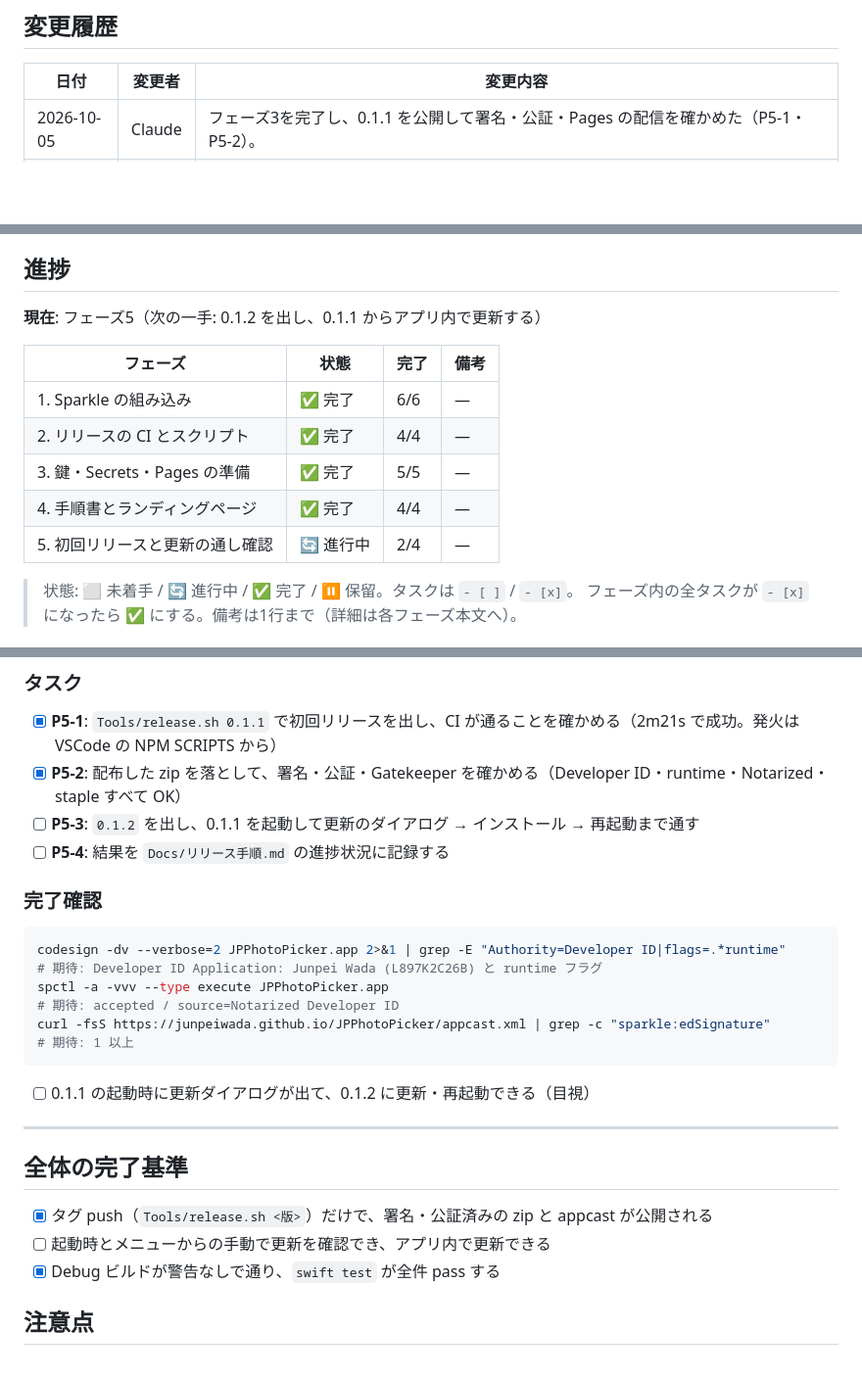
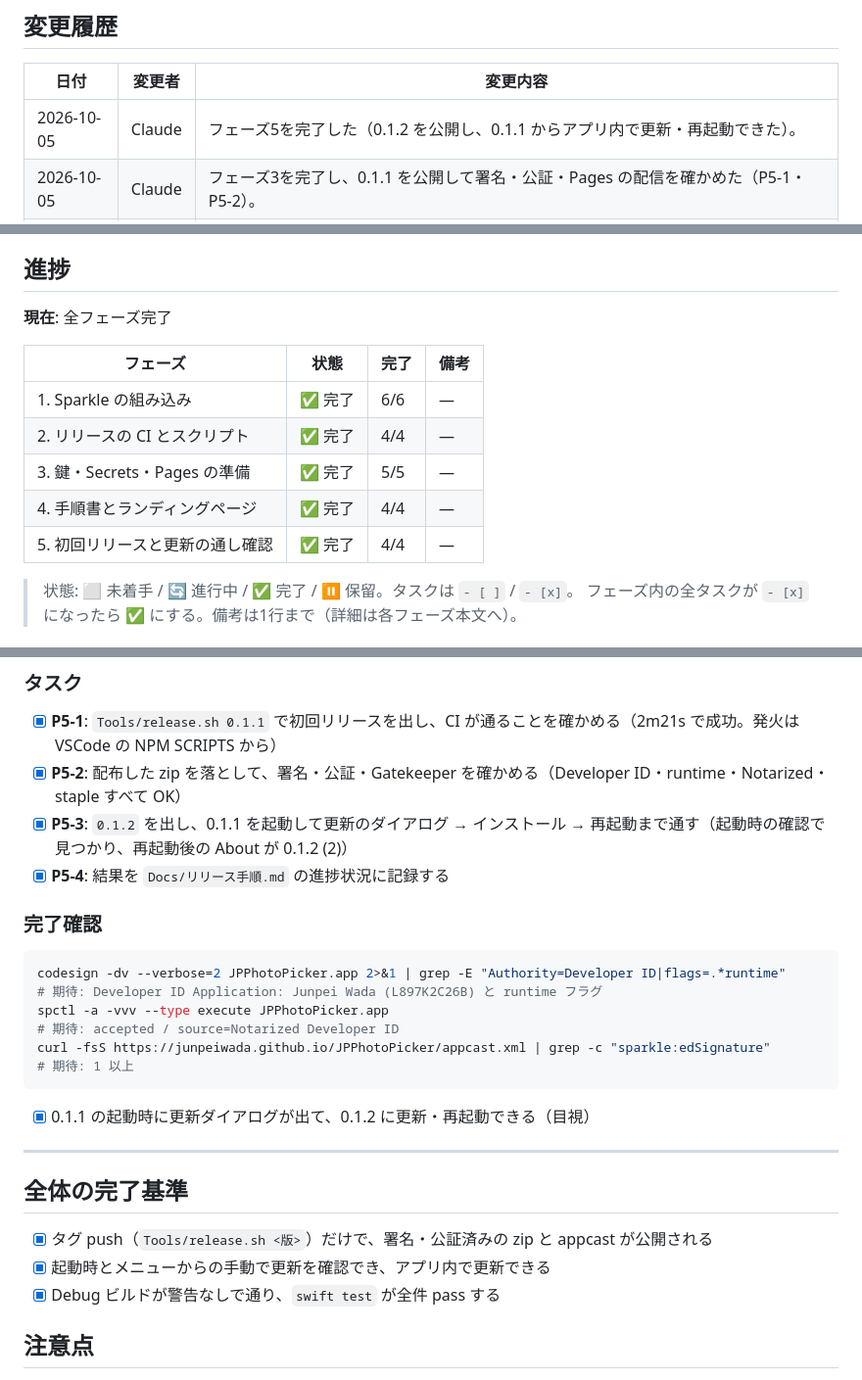
Before and after one commit to Junpeiwada/JPPhotoPicker, a Markdown page: Docs/実装計画-配布.md, 3 parts joined by grey strips. Shown at 98% size. Rendered like a GitHub page; blank space fills up the shorter version.

Commit message:
0.1.1 から 0.1.2 への更新の通し確認を記録し、配布の計画を完了する

````diff
--- a/Docs/実装計画-配布.md
+++ b/Docs/実装計画-配布.md
@@ -4,6 +4,7 @@
 
 | 日付 | 変更者 | 変更内容 |
 | --- | --- | --- |
+| 2026-10-05 | Claude | フェーズ5を完了した（0.1.2 を公開し、0.1.1 からアプリ内で更新・再起動できた）。 |
 | 2026-10-05 | Claude | フェーズ3を完了し、0.1.1 を公開して署名・公証・Pages の配信を確かめた（P5-1・P5-2）。 |
 | 2026-10-05 | Claude | フェーズ4を完了した（ランディングページをですます調にし、文ごとの改行と文節単位の折り返しを入れた）。 |
 | 2026-10-05 | Claude | フェーズ4を実装し、初回の版を 0.1.1 に決めた（0.1.0 は project.yml と重複するため）。 |
@@ -23,7 +24,7 @@ JPPhotoPicker を Developer ID 署名・公証した zip として GitHub Releas
 
 ## 進捗
 
-**現在**: フェーズ5（次の一手: 0.1.2 を出し、0.1.1 からアプリ内で更新する）
+**現在**: 全フェーズ完了
 
 | フェーズ | 状態 | 完了 | 備考 |
 | --- | --- | --- | --- |
@@ -31,7 +32,7 @@ JPPhotoPicker を Developer ID 署名・公証した zip として GitHub Releas
 | 2. リリースの CI とスクリプト | ✅ 完了 | 4/4 | — |
 | 3. 鍵・Secrets・Pages の準備 | ✅ 完了 | 5/5 | — |
 | 4. 手順書とランディングページ | ✅ 完了 | 4/4 | — |
-| 5. 初回リリースと更新の通し確認 | 🔄 進行中 | 2/4 | — |
+| 5. 初回リリースと更新の通し確認 | ✅ 完了 | 4/4 | — |
 
 > 状態: ⬜ 未着手 / 🔄 進行中 / ✅ 完了 / ⏸️ 保留。タスクは `- [ ]` / `- [x]`。
 > フェーズ内の全タスクが `- [x]` になったら ✅ にする。備考は1行まで（詳細は各フェーズ本文へ）。
@@ -143,8 +144,8 @@ grep -c REPLACE_WITH_SPARKLE_ED_PUBLIC_KEY JPPhotoPicker-Info.plist
 
 - [x] **P5-1**: `Tools/release.sh 0.1.1` で初回リリースを出し、CI が通ることを確かめる（2m21s で成功。発火は VSCode の NPM SCRIPTS から）
 - [x] **P5-2**: 配布した zip を落として、署名・公証・Gatekeeper を確かめる（Developer ID・runtime・Notarized・staple すべて OK）
-- [ ] **P5-3**: `0.1.2` を出し、0.1.1 を起動して更新のダイアログ → インストール → 再起動まで通す
-- [ ] **P5-4**: 結果を `Docs/リリース手順.md` の進捗状況に記録する
+- [x] **P5-3**: `0.1.2` を出し、0.1.1 を起動して更新のダイアログ → インストール → 再起動まで通す（起動時の確認で見つかり、再起動後の About が 0.1.2 (2)）
+- [x] **P5-4**: 結果を `Docs/リリース手順.md` の進捗状況に記録する
 
 ### 完了確認
 
@@ -157,14 +158,14 @@ curl -fsS https://junpeiwada.github.io/JPPhotoPicker/appcast.xml | grep -c "spar
 # 期待: 1 以上
 ```
 
-- [ ] 0.1.1 の起動時に更新ダイアログが出て、0.1.2 に更新・再起動できる（目視）
+- [x] 0.1.1 の起動時に更新ダイアログが出て、0.1.2 に更新・再起動できる（目視）
 
 ---
 
 ## 全体の完了基準
 
 - [x] タグ push（`Tools/release.sh <版>`）だけで、署名・公証済みの zip と appcast が公開される
-- [ ] 起動時とメニューからの手動で更新を確認でき、アプリ内で更新できる
+- [x] 起動時とメニューからの手動で更新を確認でき、アプリ内で更新できる
 - [x] Debug ビルドが警告なしで通り、`swift test` が全件 pass する
 
 ## 注意点
````
Also changed, not shown: Docs/リリース手順.md (+1 -1 lines).
